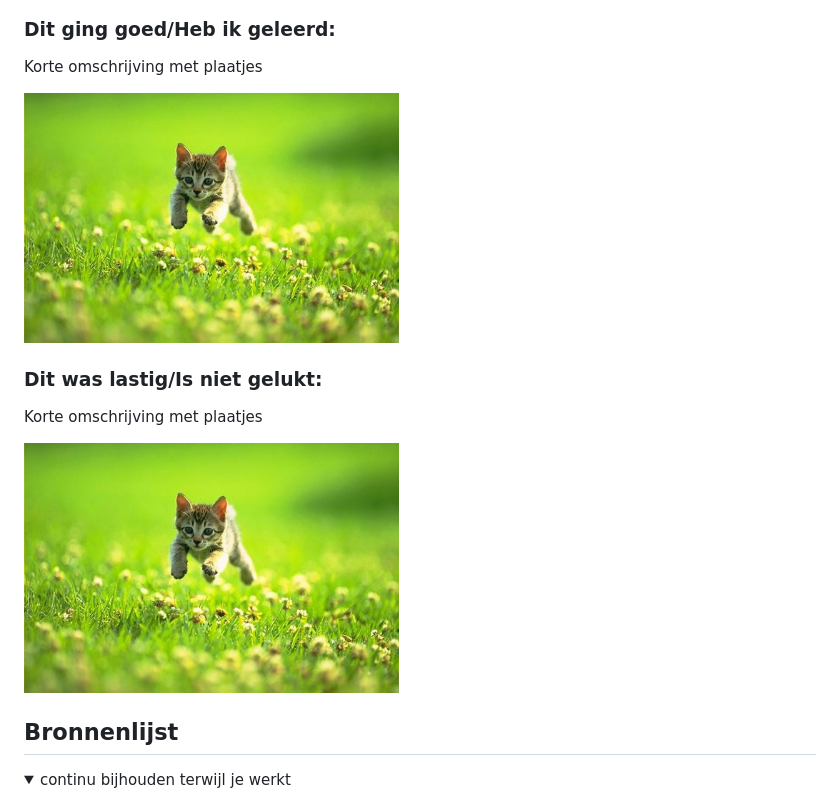
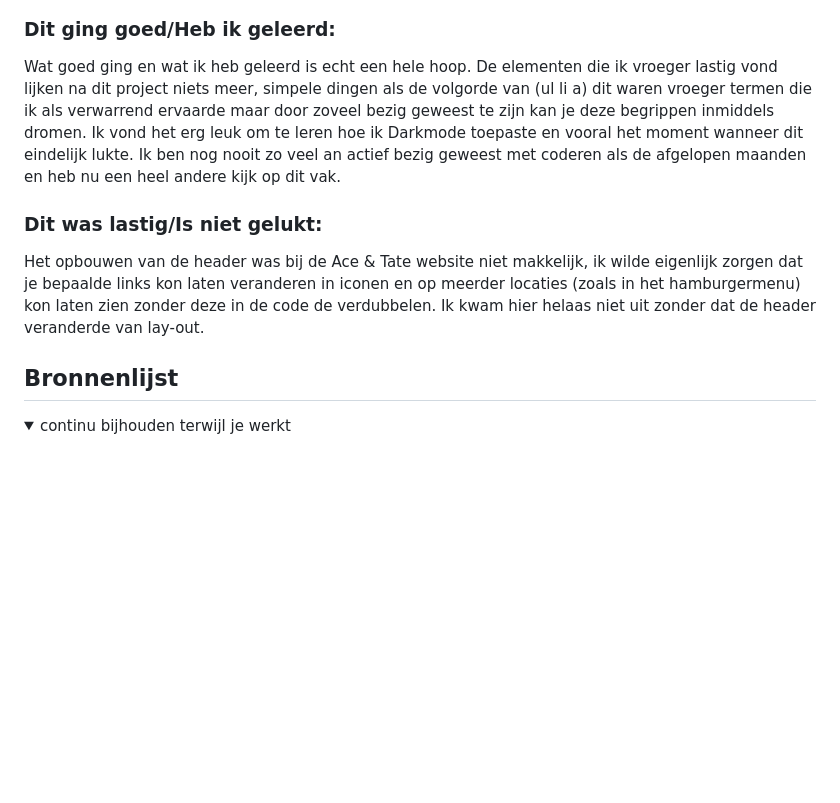
Before and after one commit to JoepH24/FvD, a Markdown page: README.md, the part around the change printed below. Drawn GitHub-style; folded sections open; blank space fills up the shorter version.

```diff
--- a/README.md
+++ b/README.md
@@ -204,17 +210,19 @@ De header en de footer horen in de gedeelde styles.css, zorg dat dit klopt
 
 
   ### Dit ging goed/Heb ik geleerd:
-  Korte omschrijving met plaatjes
+ Wat goed ging en wat ik heb geleerd is echt een hele hoop. De elementen die ik vroeger lastig vond
+ lijken na dit project niets meer, simpele dingen als de volgorde van (ul li a) dit waren vroeger termen
+ die ik als verwarrend ervaarde maar door zoveel bezig geweest te zijn kan je deze begrippen inmiddels dromen.
+ Ik vond het erg leuk om te leren hoe ik Darkmode toepaste en vooral het moment wanneer dit eindelijk lukte.
+ Ik ben nog nooit zo veel an actief bezig geweest met coderen als de afgelopen maanden en heb nu een heel andere
+ kijk op dit vak.
 
-  <img src="readme-images/dummy-plaatje.jpg" width="375px" alt="top">
 
 
   ### Dit was lastig/Is niet gelukt:
-  Korte omschrijving met plaatjes
-
-  <img src="readme-images/dummy-plaatje.jpg" width="375px" alt="bummer">
-</details>
-
+Het opbouwen van de header was bij de Ace & Tate website niet makkelijk, ik wilde eigenlijk zorgen dat je bepaalde links
+kon laten veranderen in iconen en op meerder locaties (zoals in het hamburgermenu) kon laten zien zonder deze in de code
+de verdubbelen. Ik kwam hier helaas niet uit zonder dat de header veranderde van lay-out.
 
 
 
```
Also changed, not shown: other parts of README.md (+7 -1 lines).
